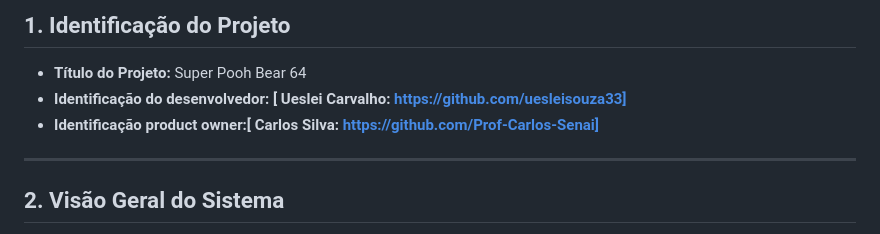
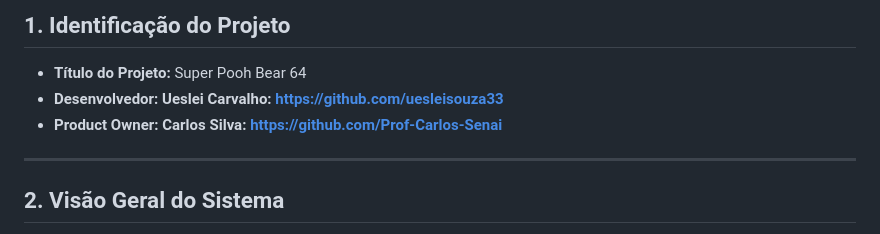
Before and after one commit to uesleisouza33/super_pooh_bear, a Markdown page: README.md, the part around the change. Rendered like a GitHub page.

Commit message:
fix project identification

```diff
--- a/README.md
+++ b/README.md
@@ -6,8 +6,8 @@
 
 ## 1. Identificação do Projeto
 - **Título do Projeto:** Super Pooh Bear 64
-- **Identificação do desenvolvedor: [ Ueslei Carvalho: https://github.com/uesleisouza33]**
-- **Identificação product owner:[ Carlos Silva: https://github.com/Prof-Carlos-Senai]**
+- **Desenvolvedor: Ueslei Carvalho: https://github.com/uesleisouza33**
+- **Product Owner: Carlos Silva: https://github.com/Prof-Carlos-Senai**
 
 ---
 
```
